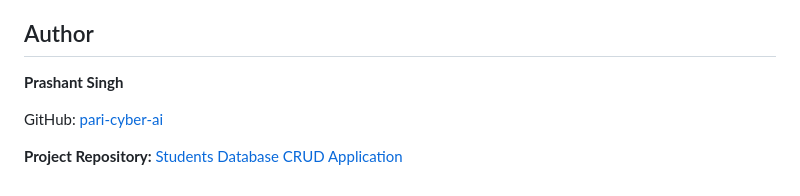
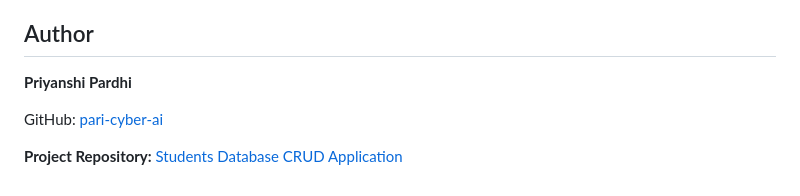
Before and after one commit to pari-cyber-ai/student-database-crud, a Markdown page: README.md, the part around one of its changes. Drawn GitHub-style.

```diff
--- a/README.md
+++ b/README.md
@@ -256,7 +256,7 @@ The current test suite contains five tests, all of which passed during the last
 
 ## Author
 
-**Prashant Singh**
+**Priyanshi Pardhi**
 
 GitHub: [pari-cyber-ai](https://github.com/pari-cyber-ai)
 
```
Also changed, not shown: other parts of README.md (+1 -1 lines).
